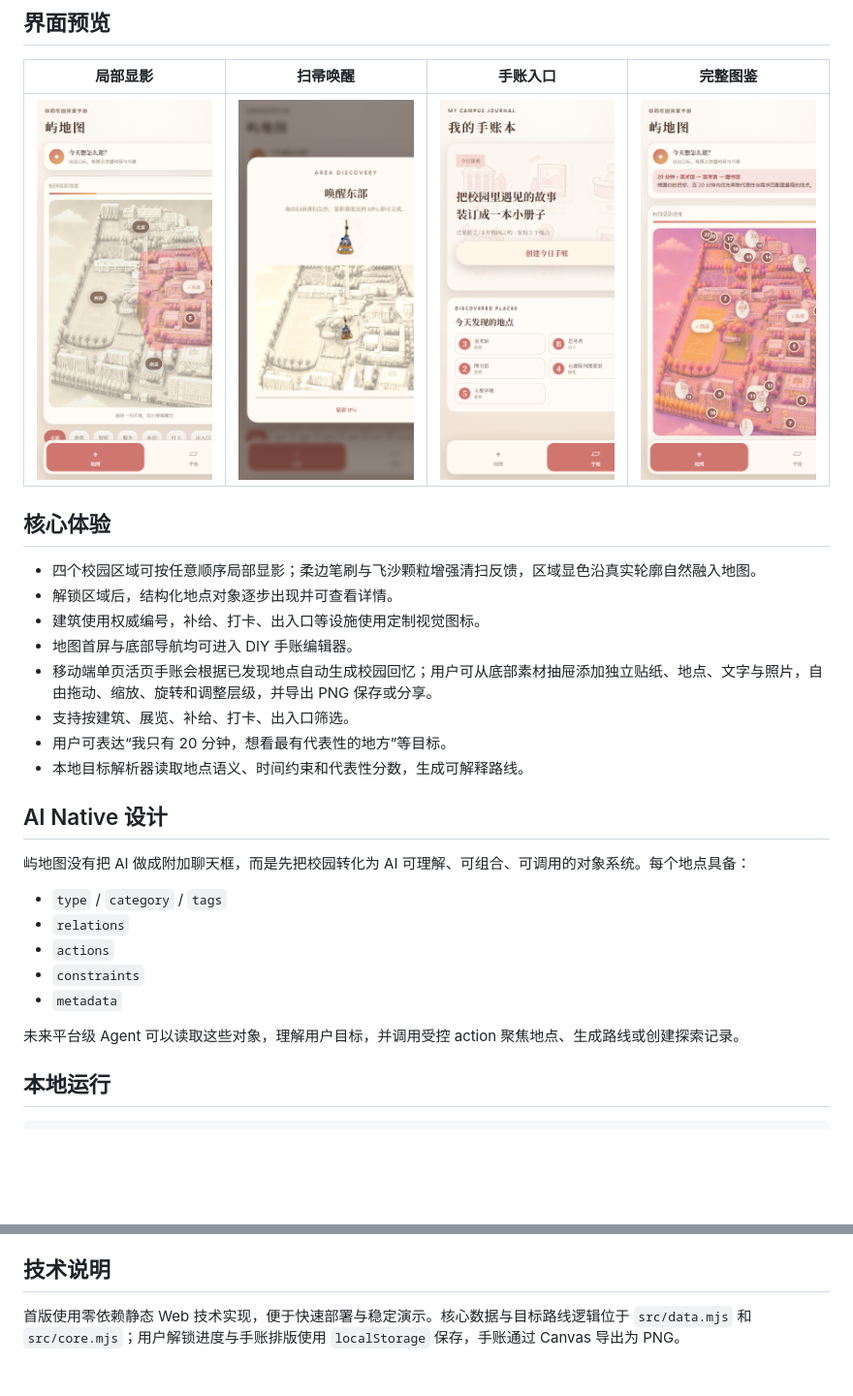
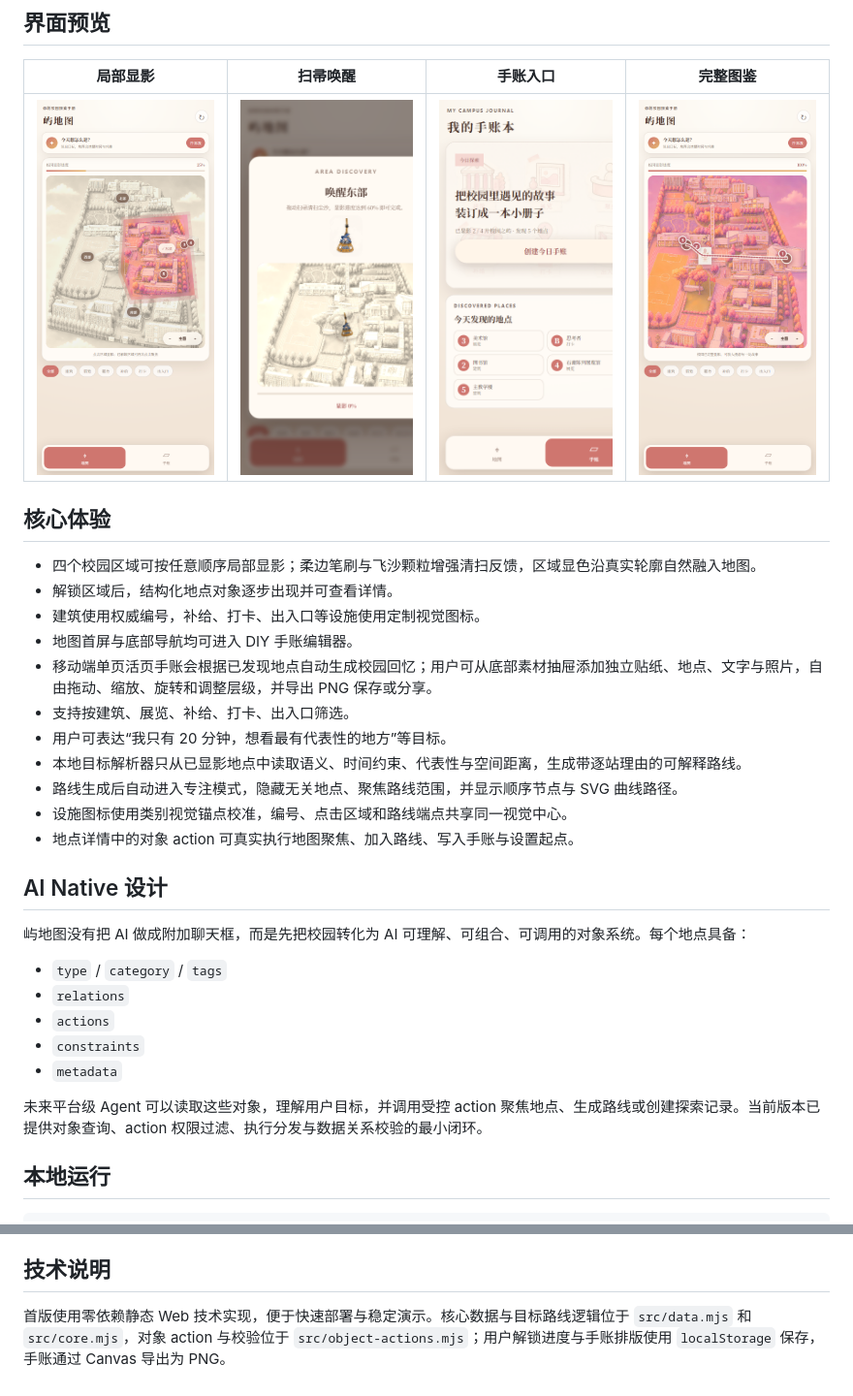
Before and after one commit to luyududu-bot/yuditu, a Markdown page: README.md, 2 parts joined by grey strips. Shown: that part at 97% size. Rendered like a GitHub page; pictures changed too: docs/screenshots/map-preview.png, docs/screenshots/route-preview.png; blank space fills up the shorter version.

Commit message:
feat: add route focus and executable object actions

```diff
--- a/README.md
+++ b/README.md
@@ -21,7 +21,10 @@
 - 移动端单页活页手账会根据已发现地点自动生成校园回忆；用户可从底部素材抽屉添加独立贴纸、地点、文字与照片，自由拖动、缩放、旋转和调整层级，并导出 PNG 保存或分享。
 - 支持按建筑、展览、补给、打卡、出入口筛选。
 - 用户可表达“我只有 20 分钟，想看最有代表性的地方”等目标。
-- 本地目标解析器读取地点语义、时间约束和代表性分数，生成可解释路线。
+- 本地目标解析器只从已显影地点中读取语义、时间约束、代表性与空间距离，生成带逐站理由的可解释路线。
+- 路线生成后自动进入专注模式，隐藏无关地点、聚焦路线范围，并显示顺序节点与 SVG 曲线路径。
+- 设施图标使用类别视觉锚点校准，编号、点击区域和路线端点共享同一视觉中心。
+- 地点详情中的对象 action 可真实执行地图聚焦、加入路线、写入手账与设置起点。
 
 ## AI Native 设计
 
@@ -33,7 +36,7 @@
 - `constraints`
 - `metadata`
 
-未来平台级 Agent 可以读取这些对象，理解用户目标，并调用受控 action 聚焦地点、生成路线或创建探索记录。
+未来平台级 Agent 可以读取这些对象，理解用户目标，并调用受控 action 聚焦地点、生成路线或创建探索记录。当前版本已提供对象查询、action 权限过滤、执行分发与数据关系校验的最小闭环。
 
 ## 本地运行
 
@@ -60,4 +63,4 @@ npm test
 
 ## 技术说明
 
-首版使用零依赖静态 Web 技术实现，便于快速部署与稳定演示。核心数据与目标路线逻辑位于 `src/data.mjs` 和 `src/core.mjs`；用户解锁进度与手账排版使用 `localStorage` 保存，手账通过 Canvas 导出为 PNG。
+首版使用零依赖静态 Web 技术实现，便于快速部署与稳定演示。核心数据与目标路线逻辑位于 `src/data.mjs` 和 `src/core.mjs`，对象 action 与校验位于 `src/object-actions.mjs`；用户解锁进度与手账排版使用 `localStorage` 保存，手账通过 Canvas 导出为 PNG。
```
Also changed, not shown: docs/object-model.md (+21 -0 lines), 8 other files.
